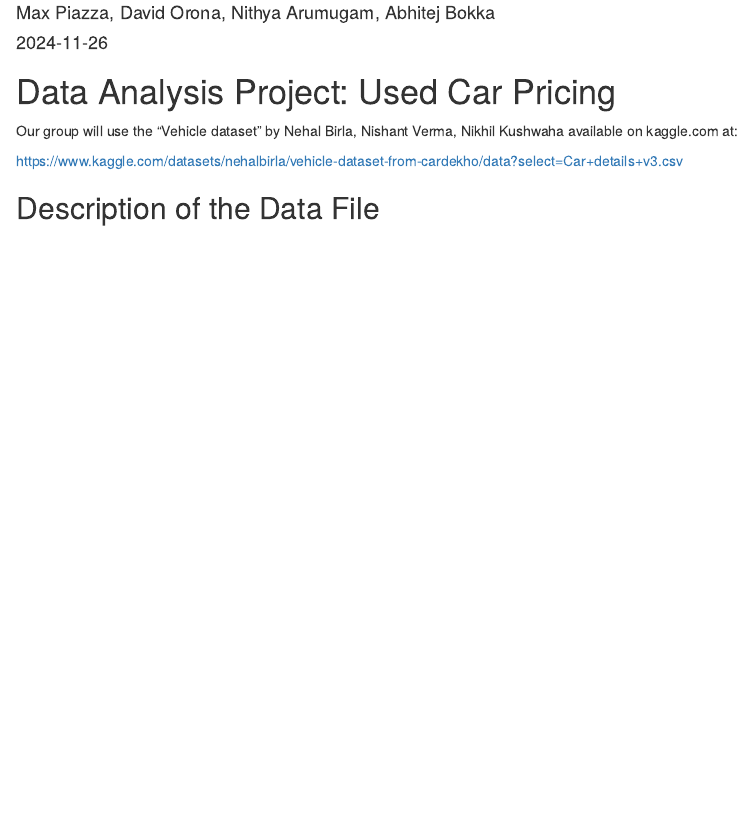
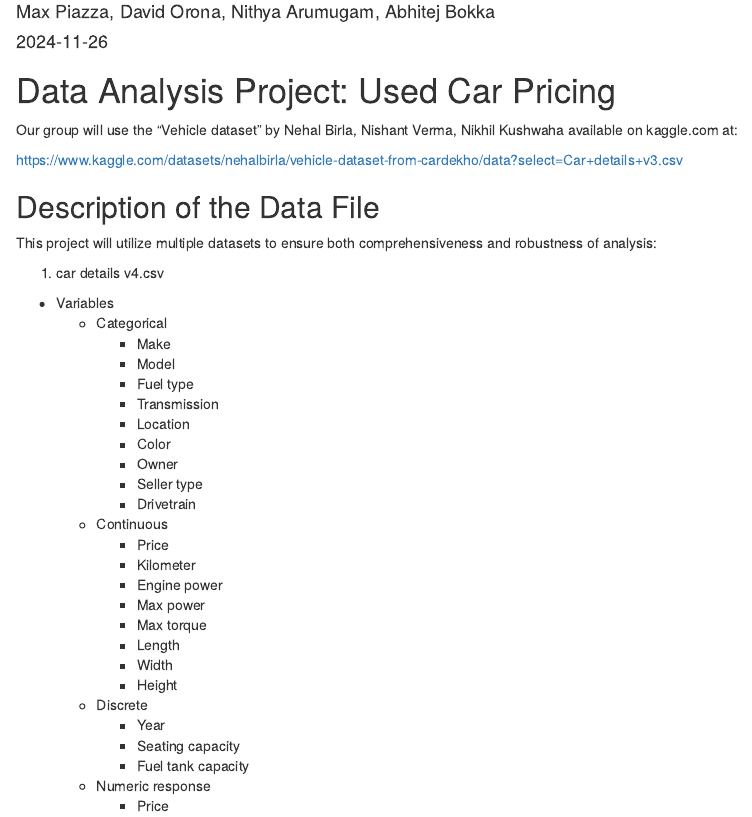
Before and after one commit to mcp5552/Stat420_finalproj, an R Markdown document (Proj_proposal.Rmd): the page in a window 1100 px wide, from 70 px down. Rendered offline with R 4.5, knitr and Pandoc, with nearby package versions.

Commit message:
Proposal changes

```diff
--- a/Proj_proposal.Rmd
+++ b/Proj_proposal.Rmd
@@ -16,3 +16,33 @@ Our group will use the "Vehicle dataset" by Nehal Birla, Nishant Verma, Nikhil K
 https://www.kaggle.com/datasets/nehalbirla/vehicle-dataset-from-cardekho/data?select=Car+details+v3.csv
 
 ## Description of the Data File
+
+This project will utilize multiple datasets to ensure both comprehensiveness and robustness of analysis:
+
+1. car details v4.csv
+  - Variables
+    - Categorical
+      - Make
+      - Model
+      - Fuel type
+      - Transmission
+      - Location
+      - Color
+      - Owner
+      - Seller type
+      - Drivetrain
+    - Continuous
+      - Price
+      - Kilometer
+      - Engine power
+      - Max power
+      - Max torque
+      - Length
+      - Width
+      - Height
+    - Discrete
+      - Year
+      - Seating capacity
+      - Fuel tank capacity
+    - Numeric response
+      - Price
```
